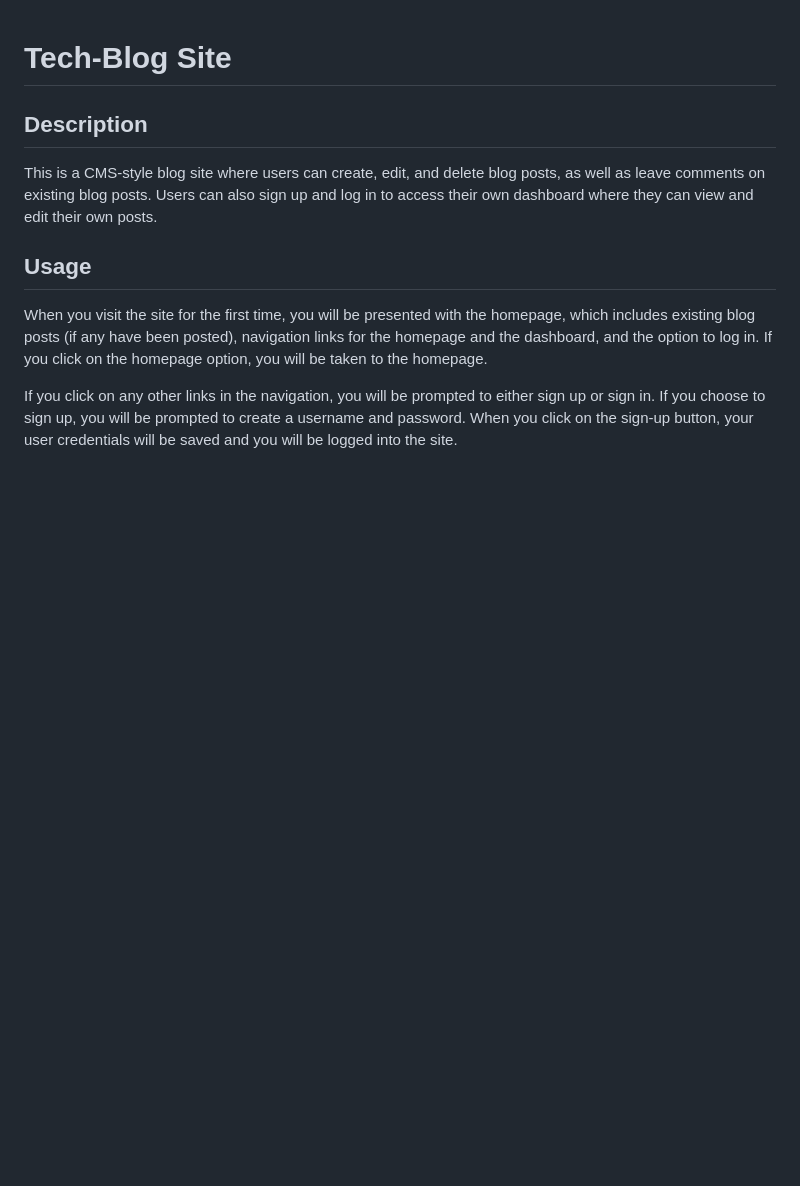
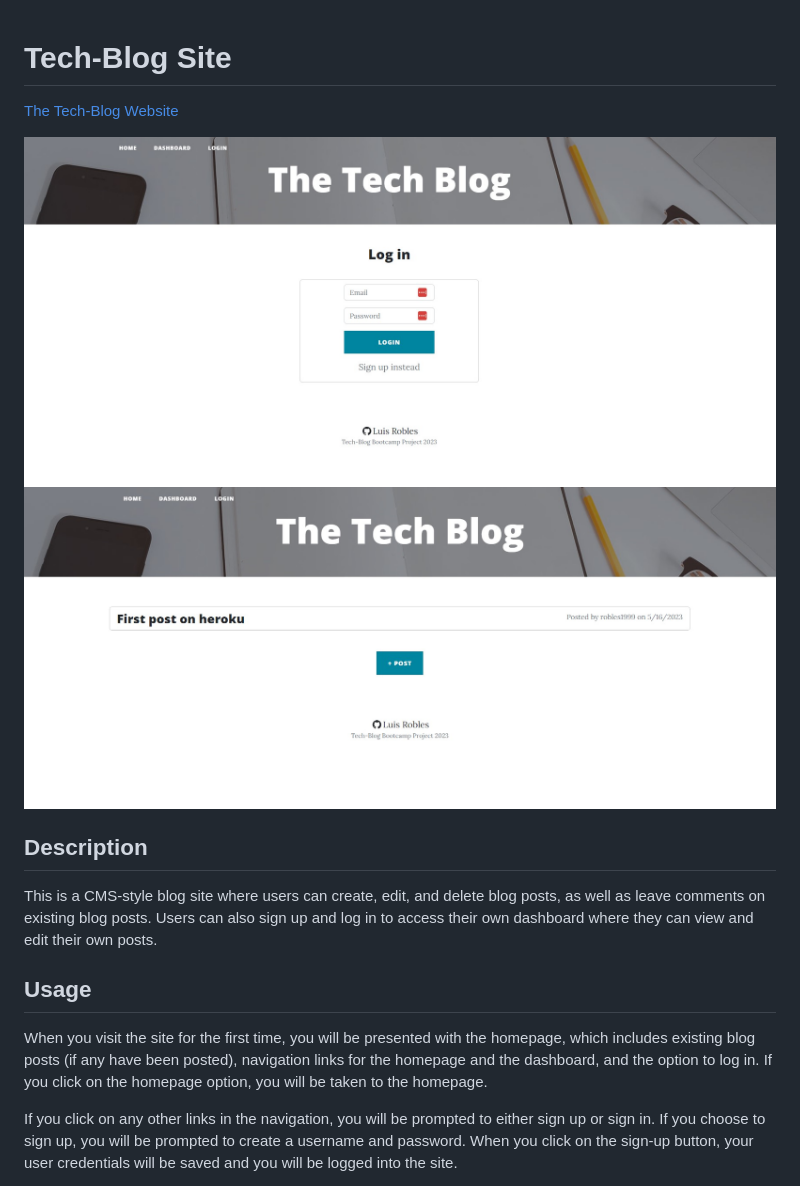
Before and after one commit to robles1999/lerobles-tech-blog, a Markdown page: README.md, the part around the change. GitHub-like rendering; pictures changed too: public/images/home-screenshot.jpg (added), public/images/login-screenshot.jpg (added); blank space fills up the shorter version.

```diff
--- a/README.md
+++ b/README.md
@@ -1,4 +1,8 @@
 # Tech-Blog Site
+[The Tech-Blog Website](https://lerobles-tech-blog.herokuapp.com/)
+
+![login screenshot](./public/images/login-screenshot.jpg)
+![home screenshot](./public/images/home-screenshot.jpg)
 
 ## Description
 This is a CMS-style blog site where users can create, edit, and delete blog posts, as well as leave comments on existing blog posts. Users can also sign up and log in to access their own dashboard where they can view and edit their own posts.
```
